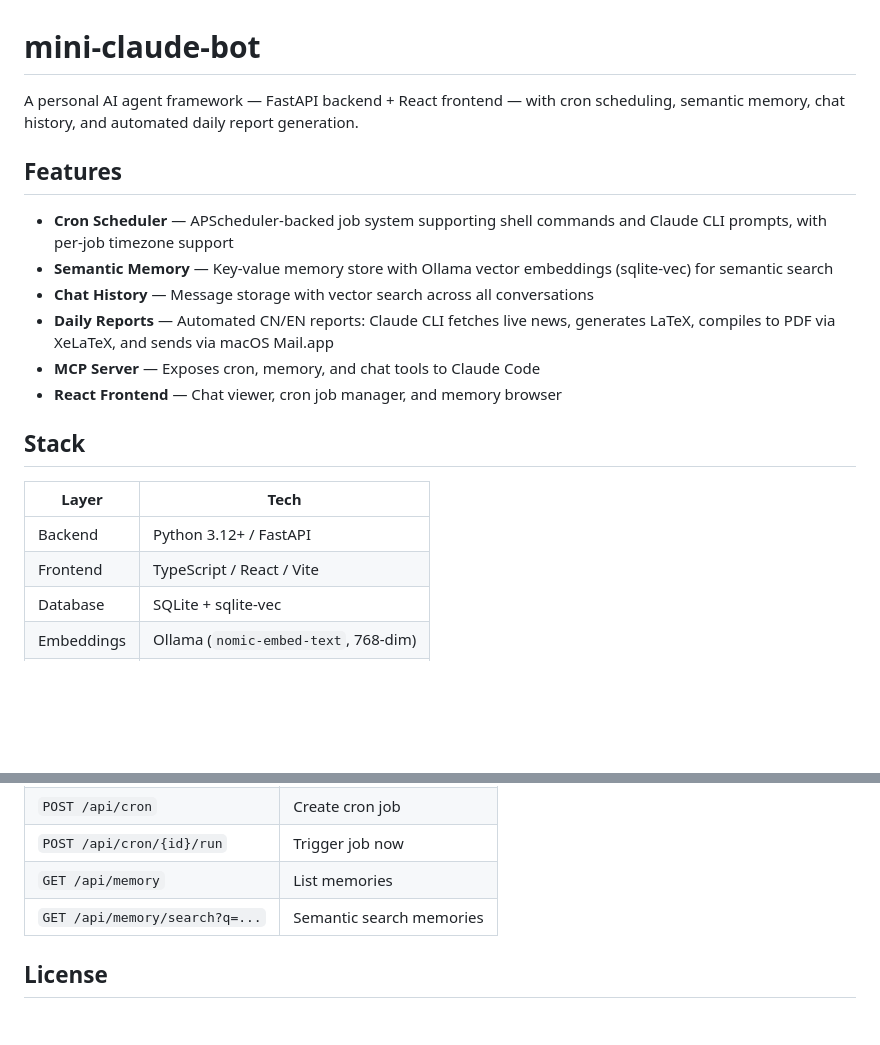
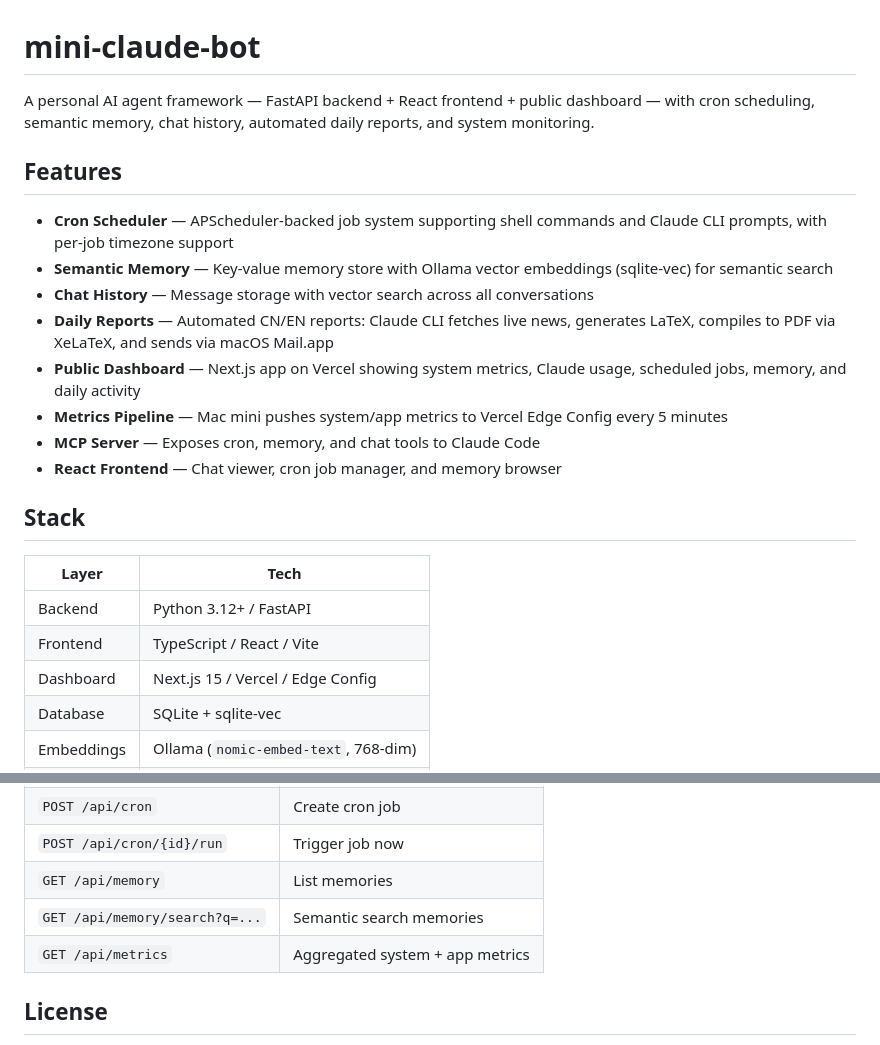
Before and after one commit to spacelobster88/mini-claude-bot, a Markdown page: README.md, 2 parts joined by grey strips. GitHub-like rendering; blank space fills up the shorter version.

```diff
--- a/README.md
+++ b/README.md
@@ -1,6 +1,6 @@
 # mini-claude-bot
 
-A personal AI agent framework — FastAPI backend + React frontend — with cron scheduling, semantic memory, chat history, and automated daily report generation.
+A personal AI agent framework — FastAPI backend + React frontend + public dashboard — with cron scheduling, semantic memory, chat history, automated daily reports, and system monitoring.
 
 ## Features
 
@@ -8,6 +8,8 @@ A personal AI agent framework — FastAPI backend + React frontend — with cron
 - **Semantic Memory** — Key-value memory store with Ollama vector embeddings (sqlite-vec) for semantic search
 - **Chat History** — Message storage with vector search across all conversations
 - **Daily Reports** — Automated CN/EN reports: Claude CLI fetches live news, generates LaTeX, compiles to PDF via XeLaTeX, and sends via macOS Mail.app
+- **Public Dashboard** — Next.js app on Vercel showing system metrics, Claude usage, scheduled jobs, memory, and daily activity
+- **Metrics Pipeline** — Mac mini pushes system/app metrics to Vercel Edge Config every 5 minutes
 - **MCP Server** — Exposes cron, memory, and chat tools to Claude Code
 - **React Frontend** — Chat viewer, cron job manager, and memory browser
 
@@ -17,6 +19,7 @@ A personal AI agent framework — FastAPI backend + React frontend — with cron
 |-------|------|
 | Backend | Python 3.12+ / FastAPI |
 | Frontend | TypeScript / React / Vite |
+| Dashboard | Next.js 15 / Vercel / Edge Config |
 | Database | SQLite + sqlite-vec |
 | Embeddings | Ollama (`nomic-embed-text`, 768-dim) |
 | Scheduler | APScheduler |
@@ -114,6 +150,7 @@ python reports/scripts/generate_report.py --lang cn --preview  # send to Eddie o
 | `POST /api/cron/{id}/run` | Trigger job now |
 | `GET /api/memory` | List memories |
 | `GET /api/memory/search?q=...` | Semantic search memories |
+| `GET /api/metrics` | Aggregated system + app metrics |
 
 ## License
 
```
Also changed, not shown: other parts of README.md (+39 -6 lines).
